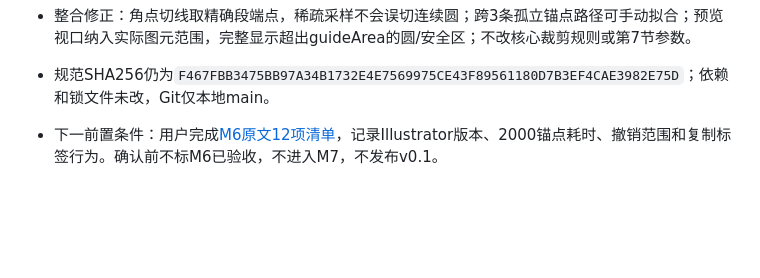
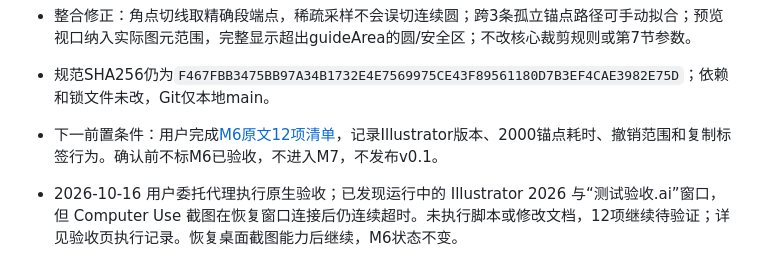
Before and after one commit to diseno1210/logo-guides-illustrator, a Markdown page: docs/STATUS.md, the part around the change. Rendered like a GitHub page; blank space fills up the shorter version.

```diff
--- a/docs/STATUS.md
+++ b/docs/STATUS.md
@@ -122,3 +122,4 @@ M0–M5已满足各自门槛，M6完整脚本交互已自动验证；按第15节
 - 整合修正：角点切线取精确段端点，稀疏采样不会误切连续圆；跨3条孤立锚点路径可手动拟合；预览视口纳入实际图元范围，完整显示超出guideArea的圆/安全区；不改核心裁剪规则或第7节参数。
 - 规范SHA256仍为`F467FBB3475BB97A34B1732E4E7569975CE43F89561180D7B3EF4CAE3982E75D`；依赖和锁文件未改，Git仅本地main。
 - 下一前置条件：用户完成[M6原文12项清单](acceptance/M6.md)，记录Illustrator版本、2000锚点耗时、撤销范围和复制标签行为。确认前不标M6已验收，不进入M7，不发布v0.1。
+- 2026-10-16 用户委托代理执行原生验收；已发现运行中的 Illustrator 2026 与“测试验收.ai”窗口，但 Computer Use 截图在恢复窗口连接后仍连续超时。未执行脚本或修改文档，12项继续待验证；详见验收页执行记录。恢复桌面截图能力后继续，M6状态不变。
```
Also changed, not shown: docs/acceptance/M6.md (+7 -0 lines).
